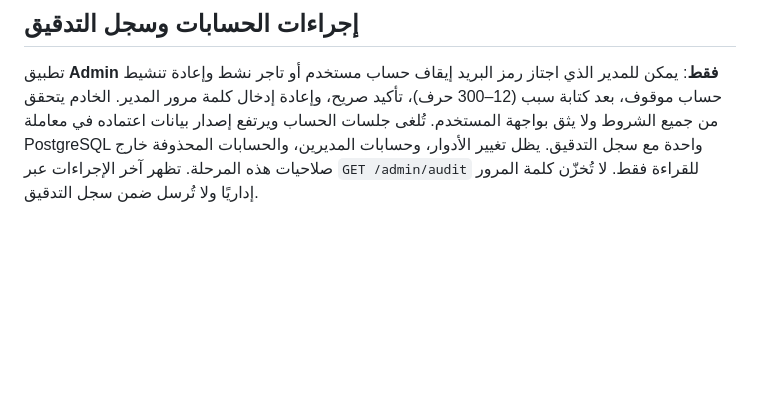
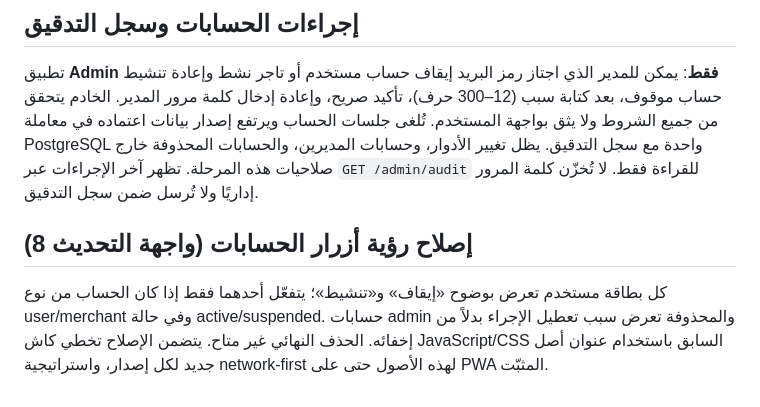
Before and after one commit to ibr7h/gold-app-pwa, a Markdown page: apps/admin/README.md, the part around the change. Drawn GitHub-style; blank space fills up the shorter version.

Commit message:
fix(admin): expose account actions and refresh stale iPhone admin UI

```diff
--- a/apps/admin/README.md
+++ b/apps/admin/README.md
@@ -50,3 +50,7 @@
 ## إجراءات الحسابات وسجل التدقيق
 
 تطبيق **Admin فقط**: يمكن للمدير الذي اجتاز رمز البريد إيقاف حساب مستخدم أو تاجر نشط وإعادة تنشيط حساب موقوف، بعد كتابة سبب (12–300 حرف)، تأكيد صريح، وإعادة إدخال كلمة مرور المدير. الخادم يتحقق من جميع الشروط ولا يثق بواجهة المستخدم. تُلغى جلسات الحساب ويرتفع إصدار بيانات اعتماده في معاملة PostgreSQL واحدة مع سجل التدقيق. يظل تغيير الأدوار، وحسابات المديرين، والحسابات المحذوفة خارج صلاحيات هذه المرحلة. تظهر آخر الإجراءات عبر `GET /admin/audit` للقراءة فقط. لا تُخزّن كلمة المرور إداريًا ولا تُرسل ضمن سجل التدقيق.
+
+## إصلاح رؤية أزرار الحسابات (واجهة التحديث 8)
+
+كل بطاقة مستخدم تعرض بوضوح «إيقاف» و«تنشيط»؛ يتفعّل أحدهما فقط إذا كان الحساب من نوع user/merchant وفي حالة active/suspended. حسابات admin والمحذوفة تعرض سبب تعطيل الإجراء بدلاً من إخفائه. الحذف النهائي غير متاح. يتضمن الإصلاح تخطي كاش JavaScript/CSS السابق باستخدام عنوان أصل جديد لكل إصدار، واستراتيجية network-first لهذه الأصول حتى على PWA المثبّت.
```
